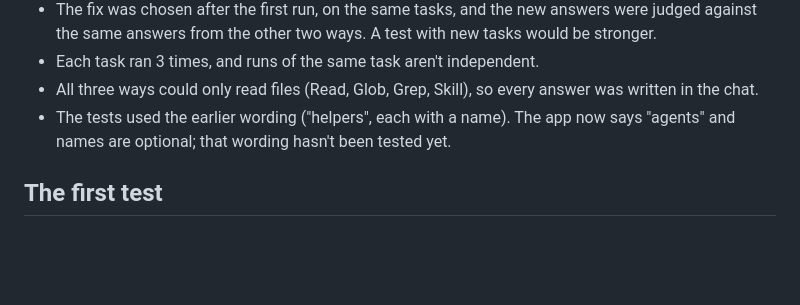
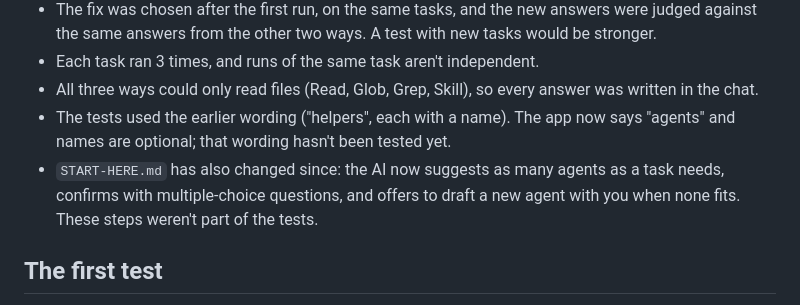
Before and after one commit to Helpercraft/helpercraft, a Markdown page: docs/evaluation.md, the part around the change. Rendered like a GitHub page; blank space fills up the shorter version.

```diff
--- a/docs/evaluation.md
+++ b/docs/evaluation.md
@@ -114,6 +114,7 @@ These weren't pre-set scores.
 - Each task ran 3 times, and runs of the same task aren't independent.
 - All three ways could only read files (Read, Glob, Grep, Skill), so every answer was written in the chat.
 - The tests used the earlier wording ("helpers", each with a name). The app now says "agents" and names are optional; that wording hasn't been tested yet.
+- `START-HERE.md` has also changed since: the AI now suggests as many agents as a task needs, confirms with multiple-choice questions, and offers to draft a new agent with you when none fits. These steps weren't part of the tests.
 
 ## The first test
 
```
Also changed, not shown: README.md (+73 -7 lines), docs/readme/download-dark.png, docs/readme/download-light.png, 3 other files.
